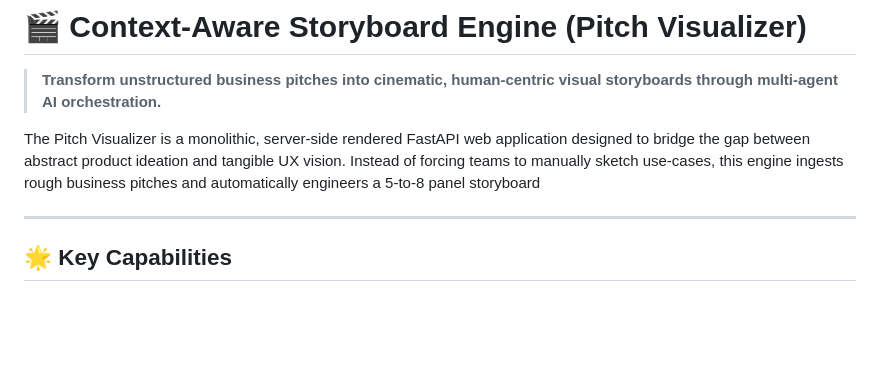
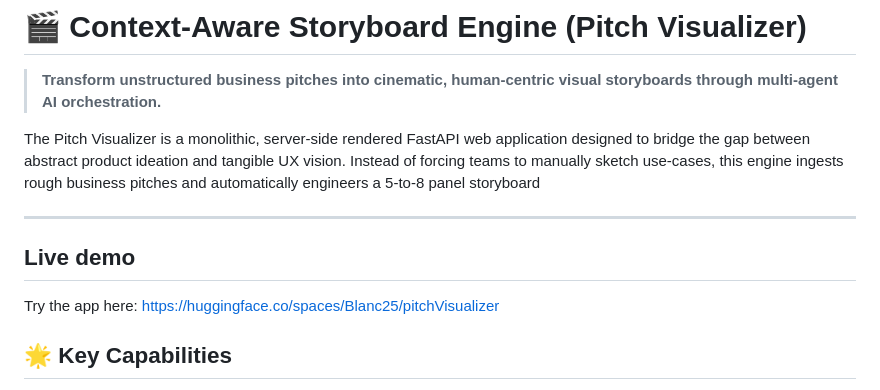
Before and after one commit to Bonshal/-Pitch-Visualizer, a Markdown page: README.md, the part around the change. GitHub-like rendering; blank space fills up the shorter version.

Commit message:
Add live demo section to README
Added a live demo link to the README.

```diff
--- a/README.md
+++ b/README.md
@@ -14,6 +14,8 @@ app_port: 7860
 The Pitch Visualizer is a monolithic, server-side rendered FastAPI web application designed to bridge the gap between abstract product ideation and tangible UX vision. Instead of forcing teams to manually sketch use-cases, this engine ingests rough business pitches and automatically engineers a 5-to-8 panel storyboard
 
 ---
+## Live demo
+Try the app here: https://huggingface.co/spaces/Blanc25/pitchVisualizer
 
 ## 🌟 Key Capabilities
 
```
